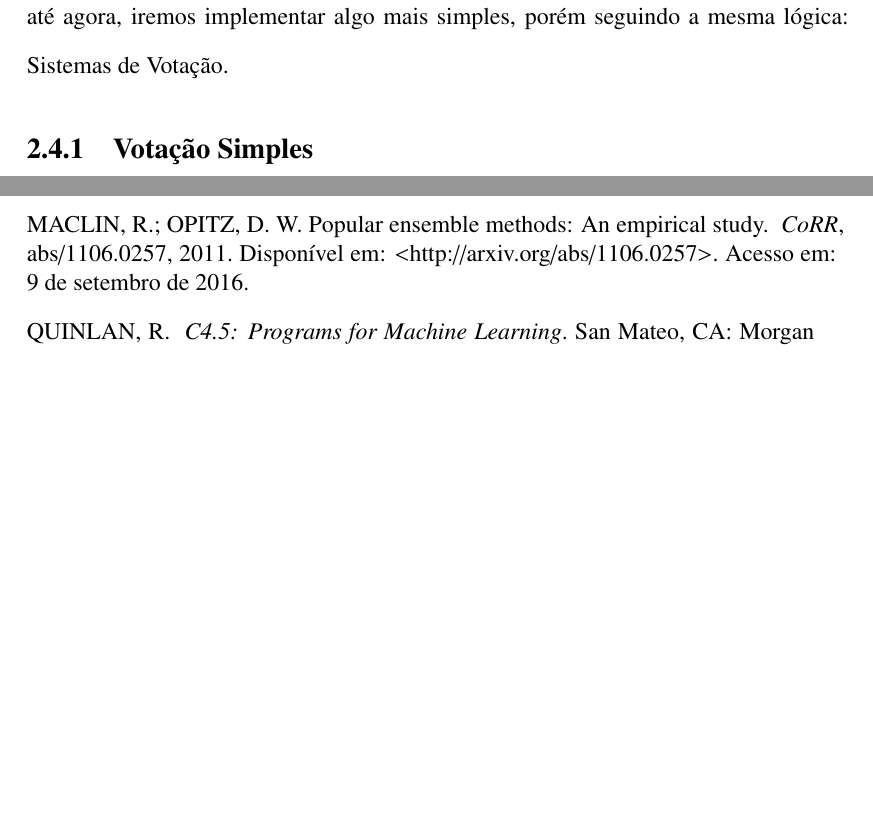
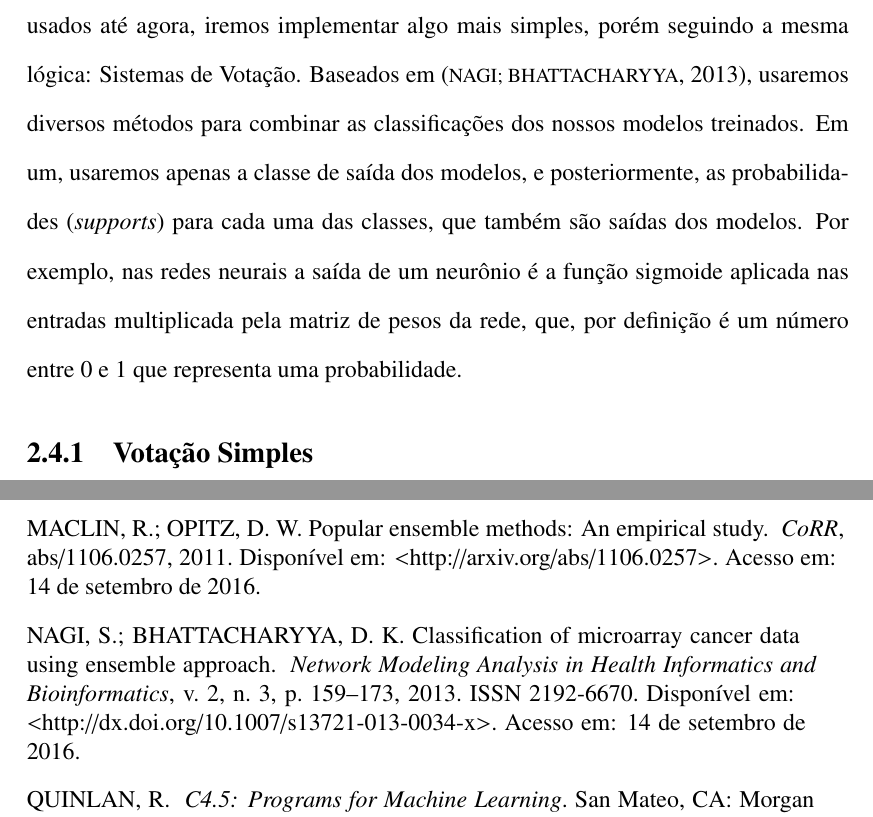
Before and after one commit to net-map/monografia, a LaTeX document (monografia.tex, which reads chapters/0Xmachinelearning.tex, monografia.bib): two parts of pages 20 and 23 of 23, joined at a grey line, cut so that both start at the same text, the shorter picture padded with empty space. The pictures show the PDF file monografia.pdf that the author committed with the source; the source files are stored in an older character set and shown here as Unicode.

Commit message:
some corrections on ML section

```diff
--- a/chapters/0Xmachinelearning.tex
+++ b/chapters/0Xmachinelearning.tex
@@ -122,7 +122,7 @@ Podemos notar que com um número grande de pontos de treino, obtemos uma melhora
 
 \section{Métodos de Votação}
 
-Os chamados sistemas de \textit{Ensemble Learning} são aqueles em que uma classificação é feita com base em diversos modelos treinados. Em tópicos anteriores foi discutido o uso do algoritmo AdaBoost, que é um método desse tipo para melhorar o poder de classificadores fracos treinando iterativamente diversos modelos fracos progressivamente com os erros do anterior \cite {explainingadaboost}. Porém, para agregar os modelos usados até agora, iremos implementar algo mais simples, porém seguindo a mesma lógica: Sistemas de Votação.
+Os chamados sistemas de \textit{Ensemble Learning} são aqueles em que uma classificação é feita com base em diversos modelos treinados. Em tópicos anteriores foi discutido o uso do algoritmo AdaBoost, que é um método desse tipo para melhorar o poder de classificadores fracos treinando iterativamente diversos modelos fracos progressivamente com os erros do anterior \cite {explainingadaboost}. Porém, para agregar os modelos usados até agora, iremos implementar algo mais simples, porém seguindo a mesma lógica: Sistemas de Votação. Baseados em \cite{Nagi2013}, usaremos diversos métodos para combinar as classificações dos nossos modelos treinados. Em um, usaremos apenas a classe de saída dos modelos, e posteriormente, as probabilidades (\textit{supports}) para cada uma das classes, que também são saídas dos modelos. Por exemplo, nas redes neurais a saída de um neurônio é a função sigmoide aplicada nas entradas multiplicada pela matriz de pesos da rede, que, por definição é um número entre 0 e 1 que representa uma probabilidade.
 
 
 
--- a/monografia.bib
+++ b/monografia.bib
@@ -10,0 +16,5 @@ month={Oct},
+title="Classification of microarray cancer data using ensemble approach",
+journal="Network Modeling Analysis in Health Informatics and Bioinformatics",
+year="2013",
+volume="2",
+number="3",
@@ -11,3 +25,7 @@ month={Oct},
+url="http://dx.doi.org/10.1007/s13721-013-0034-x"
+}
+
+
 
 @INPROCEEDINGS{comparative,
 author={S. Bozkurt and G. Elibol and S. Gunal and U. Yayan},
```
Also changed, not shown: monografia.pdf, chapters/0Xmachinelearning.tex (4 more changed lines), monografia.bib (9 more changed lines).
